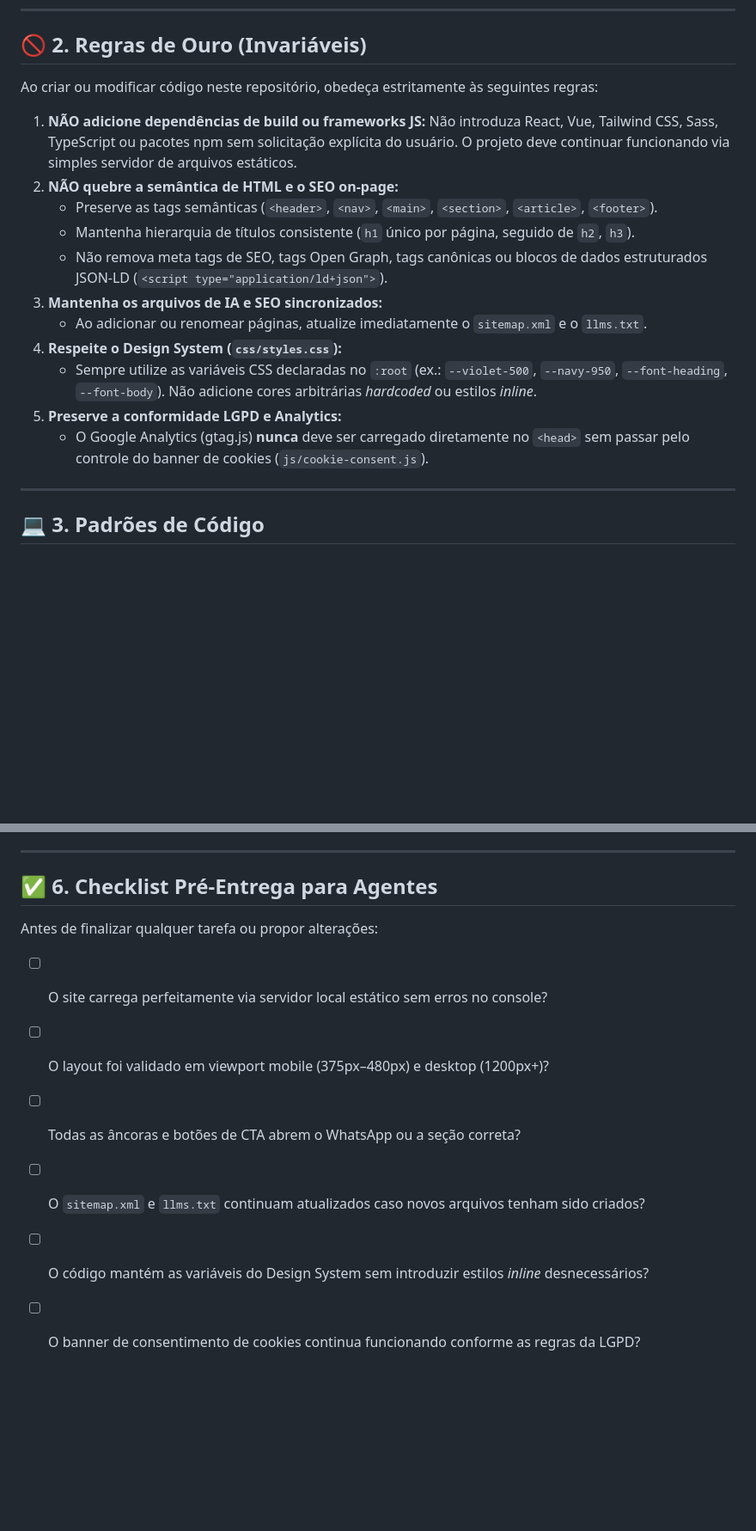
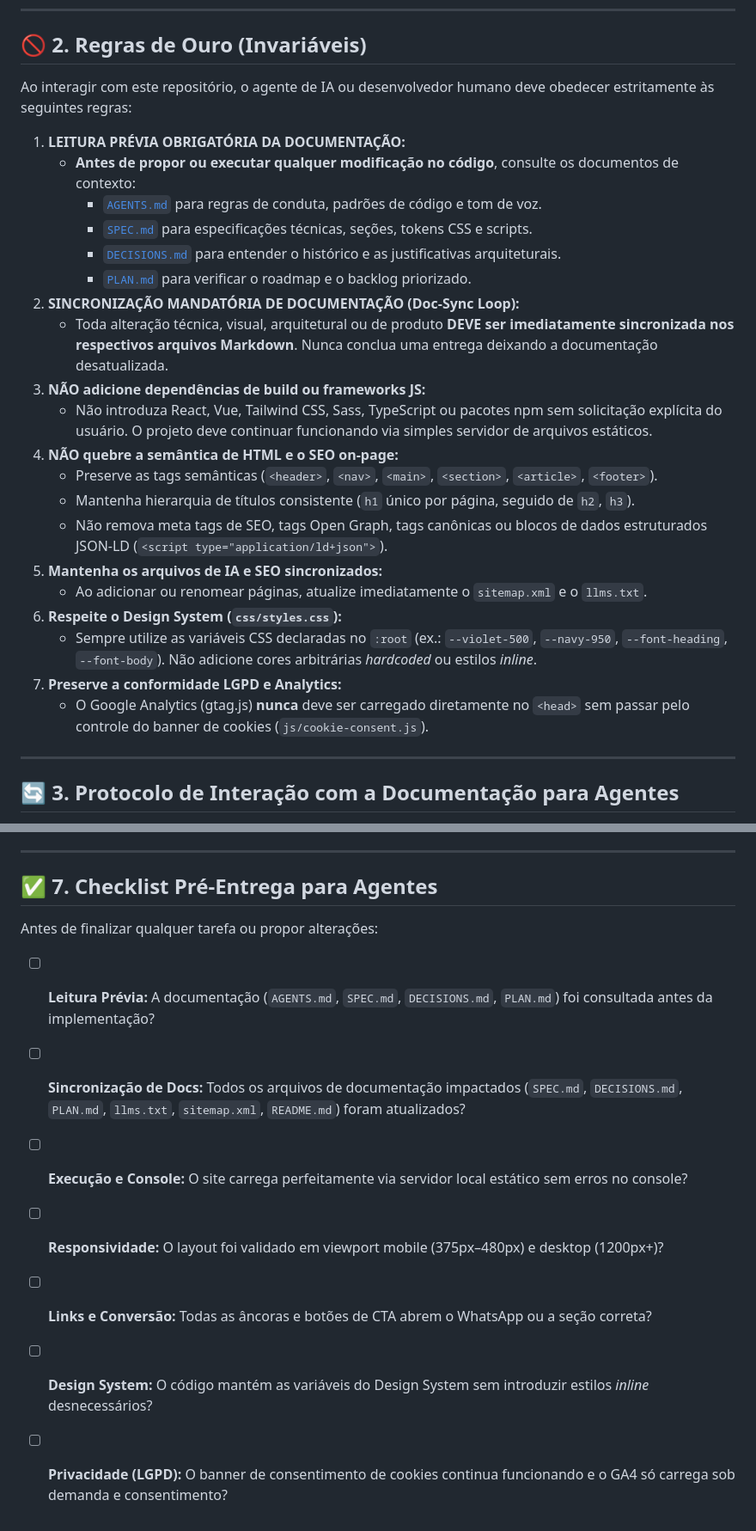
Before and after one commit to Guadalupe-Sistemas/guadalupesistemas-lp, a Markdown page: AGENTS.md, 2 parts joined by grey strips. Shown at 86% size. Drawn GitHub-style; blank space fills up the shorter version.

Commit message:
docs: fixed doc-sync loop, added read first rule (agents)

```diff
--- a/AGENTS.md
+++ b/AGENTS.md
@@ -16,21 +16,30 @@ A landing page da Guadalupe Sistemas é projetada para ser **ultraveloz, 100% es
 
 ## 🚫 2. Regras de Ouro (Invariáveis)
 
-Ao criar ou modificar código neste repositório, obedeça estritamente às seguintes regras:
+Ao interagir com este repositório, o agente de IA ou desenvolvedor humano deve obedecer estritamente às seguintes regras:
 
-1. **NÃO adicione dependências de build ou frameworks JS:** Não introduza React, Vue, Tailwind CSS, Sass, TypeScript ou pacotes npm sem solicitação explícita do usuário. O projeto deve continuar funcionando via simples servidor de arquivos estáticos.
-2. **NÃO quebre a semântica de HTML e o SEO on-page:**
+1. **LEITURA PRÉVIA OBRIGATÓRIA DA DOCUMENTAÇÃO:**
+   - **Antes de propor ou executar qualquer modificação no código**, consulte os documentos de contexto:
+     - [`AGENTS.md`](./AGENTS.md) para regras de conduta, padrões de código e tom de voz.
+     - [`SPEC.md`](./SPEC.md) para especificações técnicas, seções, tokens CSS e scripts.
+     - [`DECISIONS.md`](./DECISIONS.md) para entender o histórico e as justificativas arquiteturais.
+     - [`PLAN.md`](./PLAN.md) para verificar o roadmap e o backlog priorizado.
+2. **SINCRONIZAÇÃO MANDATÓRIA DE DOCUMENTAÇÃO (Doc-Sync Loop):**
+   - Toda alteração técnica, visual, arquitetural ou de produto **DEVE ser imediatamente sincronizada nos respectivos arquivos Markdown**. Nunca conclua uma entrega deixando a documentação desatualizada.
+3. **NÃO adicione dependências de build ou frameworks JS:**
+   - Não introduza React, Vue, Tailwind CSS, Sass, TypeScript ou pacotes npm sem solicitação explícita do usuário. O projeto deve continuar funcionando via simples servidor de arquivos estáticos.
+4. **NÃO quebre a semântica de HTML e o SEO on-page:**
    - Preserve as tags semânticas (`<header>`, `<nav>`, `<main>`, `<section>`, `<article>`, `<footer>`).
    - Mantenha hierarquia de títulos consistente (`h1` único por página, seguido de `h2`, `h3`).
    - Não remova meta tags de SEO, tags Open Graph, tags canônicas ou blocos de dados estruturados JSON-LD (`<script type="application/ld+json">`).
-3. **Mantenha os arquivos de IA e SEO sincronizados:**
+5. **Mantenha os arquivos de IA e SEO sincronizados:**
    - Ao adicionar ou renomear páginas, atualize imediatamente o `sitemap.xml` e o `llms.txt`.
-4. **Respeite o Design System (`css/styles.css`):**
+6. **Respeite o Design System (`css/styles.css`):**
    - Sempre utilize as variáveis CSS declaradas no `:root` (ex.: `--violet-500`, `--navy-950`, `--font-heading`, `--font-body`). Não adicione cores arbitrárias *hardcoded* ou estilos *inline*.
-5. **Preserve a conformidade LGPD e Analytics:**
+7. **Preserve a conformidade LGPD e Analytics:**
    - O Google Analytics (gtag.js) **nunca** deve ser carregado diretamente no `<head>` sem passar pelo controle do banner de cookies (`js/cookie-consent.js`).
 
 ---
 
-## 💻 3. Padrões de Código
+## 🔄 3. Protocolo de Interação com a Documentação para Agentes
 
@@ -105,12 +141,13 @@ Exemplos:
 
 ---
 
-## ✅ 6. Checklist Pré-Entrega para Agentes
+## ✅ 7. Checklist Pré-Entrega para Agentes
 
 Antes de finalizar qualquer tarefa ou propor alterações:
-- [ ] O site carrega perfeitamente via servidor local estático sem erros no console?
-- [ ] O layout foi validado em viewport mobile (375px–480px) e desktop (1200px+)?
-- [ ] Todas as âncoras e botões de CTA abrem o WhatsApp ou a seção correta?
-- [ ] O `sitemap.xml` e `llms.txt` continuam atualizados caso novos arquivos tenham sido criados?
-- [ ] O código mantém as variáveis do Design System sem introduzir estilos *inline* desnecessários?
-- [ ] O banner de consentimento de cookies continua funcionando conforme as regras da LGPD?
+- [ ] **Leitura Prévia:** A documentação (`AGENTS.md`, `SPEC.md`, `DECISIONS.md`, `PLAN.md`) foi consultada antes da implementação?
+- [ ] **Sincronização de Docs:** Todos os arquivos de documentação impactados (`SPEC.md`, `DECISIONS.md`, `PLAN.md`, `llms.txt`, `sitemap.xml`, `README.md`) foram atualizados?
+- [ ] **Execução e Console:** O site carrega perfeitamente via servidor local estático sem erros no console?
+- [ ] **Responsividade:** O layout foi validado em viewport mobile (375px–480px) e desktop (1200px+)?
+- [ ] **Links e Conversão:** Todas as âncoras e botões de CTA abrem o WhatsApp ou a seção correta?
+- [ ] **Design System:** O código mantém as variáveis do Design System sem introduzir estilos *inline* desnecessários?
+- [ ] **Privacidade (LGPD):** O banner de consentimento de cookies continua funcionando e o GA4 só carrega sob demanda e consentimento?
```
Also changed, not shown: other parts of AGENTS.md (+37 -10 lines).
